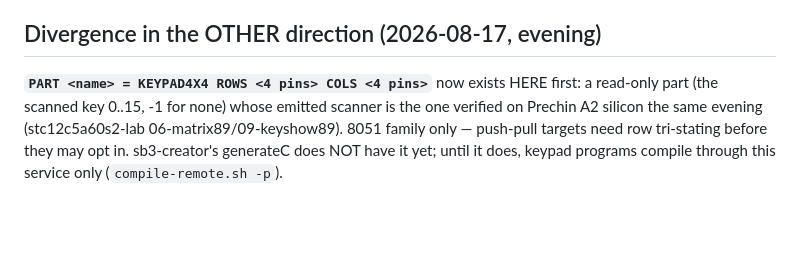
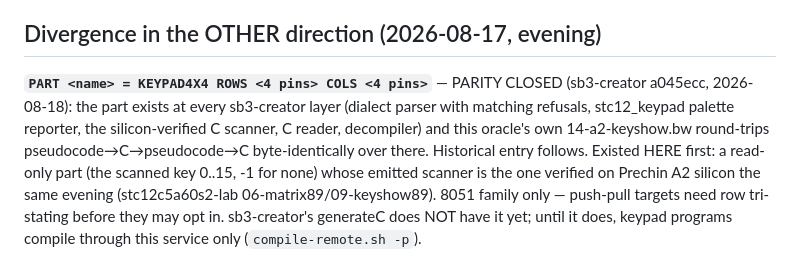
Before and after one commit to CrispStrobe/stc-compiler, a Markdown page: DIVERGENCES.md, the part around the change. Rendered like a GitHub page; blank space fills up the shorter version.

Commit message:
DIVERGENCES: KEYPAD4X4 parity closed by sb3-creator a045ecc

```diff
--- a/DIVERGENCES.md
+++ b/DIVERGENCES.md
@@ -29,8 +29,13 @@ dialect-agnostic C/ASM toolchains).
 
 ## Divergence in the OTHER direction (2026-08-17, evening)
 
-**`PART <name> = KEYPAD4X4 ROWS <4 pins> COLS <4 pins>`** now exists
-HERE first: a read-only part (the scanned key 0..15, -1 for none) whose
+**`PART <name> = KEYPAD4X4 ROWS <4 pins> COLS <4 pins>`** — PARITY
+CLOSED (sb3-creator a045ecc, 2026-08-18): the part exists at every
+sb3-creator layer (dialect parser with matching refusals, stc12_keypad
+palette reporter, the silicon-verified C scanner, C reader, decompiler)
+and this oracle's own 14-a2-keyshow.bw round-trips
+pseudocode→C→pseudocode→C byte-identically over there. Historical
+entry follows. Existed HERE first: a read-only part (the scanned key 0..15, -1 for none) whose
 emitted scanner is the one verified on Prechin A2 silicon the same
 evening (stc12c5a60s2-lab 06-matrix89/09-keyshow89). 8051 family only —
 push-pull targets need row tri-stating before they may opt in.
```
